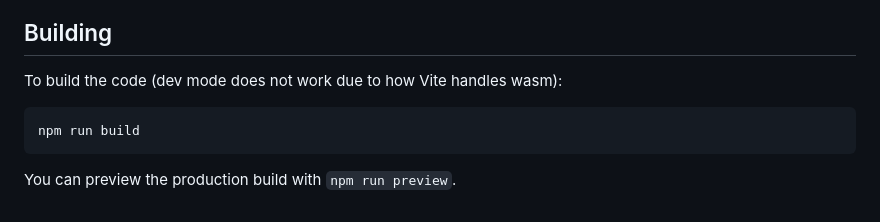
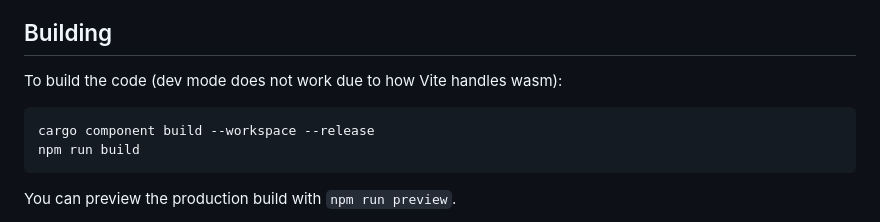
Before and after one commit to DougAnderson444/wurbo, a Markdown page: README.md, the part around the change. GitHub-like rendering.

Commit message:
add cargo build

````diff
--- a/README.md
+++ b/README.md
@@ -63,6 +63,7 @@ npm run preview -- --open
 To build the code (dev mode does not work due to how Vite handles wasm):
 
 ```bash
+cargo component build --workspace --release
 npm run build
 ```
 
````
